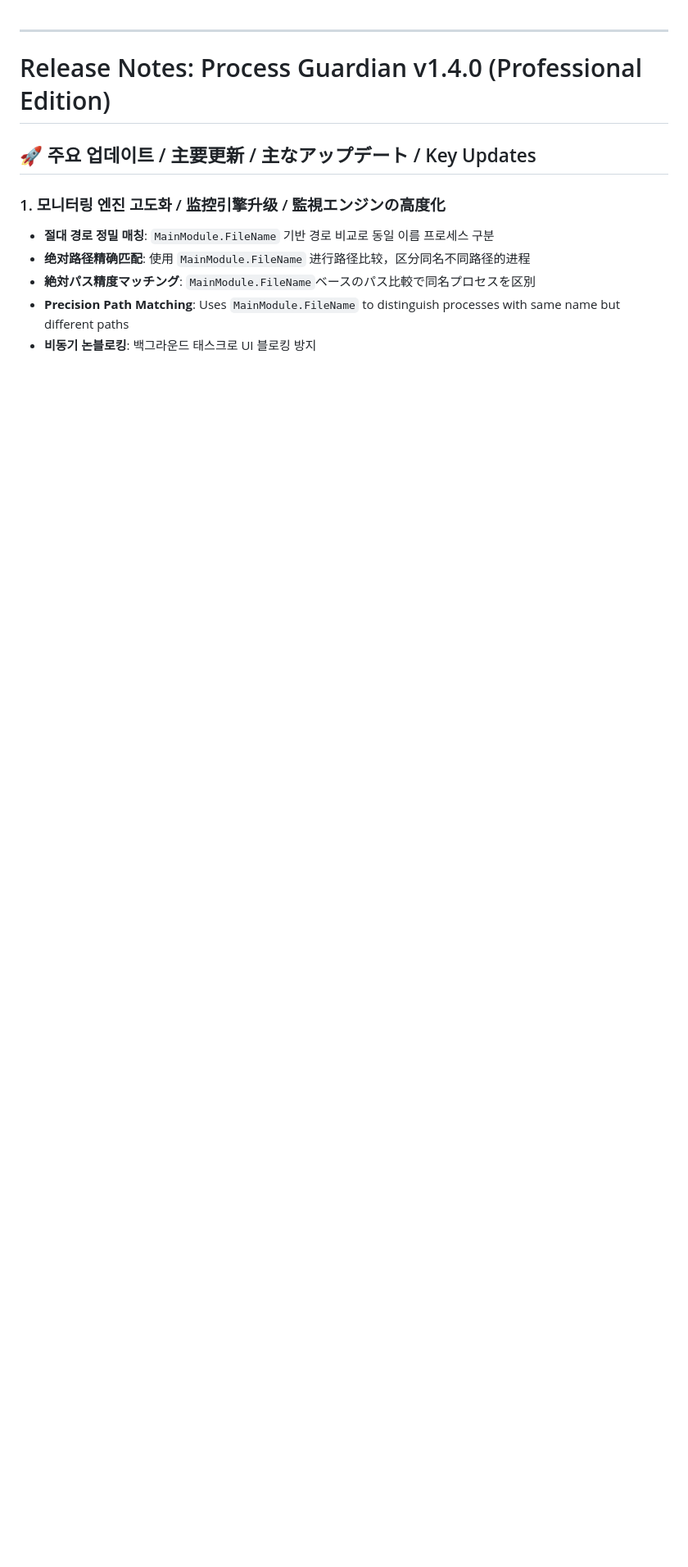
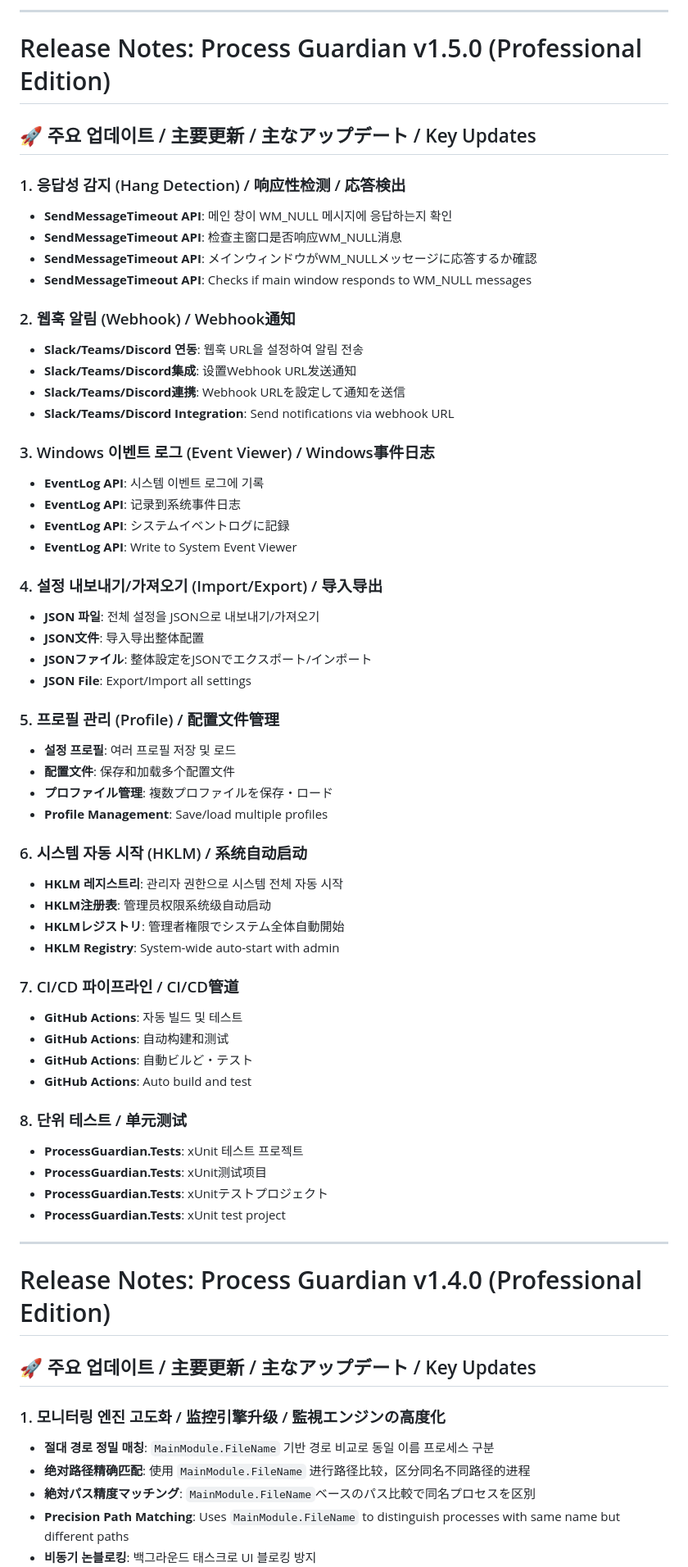
Before and after one commit to jeiel85/process-guardian, a Markdown page: RELEASE_NOTES.md, the part around the change. Shown at 82% size. GitHub-like rendering; blank space fills up the shorter version.

Commit message:
v1.5.0: Update RELEASE_NOTES.md

```diff
--- a/RELEASE_NOTES.md
+++ b/RELEASE_NOTES.md
@@ -1,3 +1,57 @@
+---
+
+# Release Notes: Process Guardian v1.5.0 (Professional Edition)
+
+## 🚀 주요 업데이트 / 主要更新 / 主なアップデート / Key Updates
+
+### 1. 응답성 감지 (Hang Detection) / 响应性检测 / 応答検出
+- **SendMessageTimeout API**: 메인 창이 WM_NULL 메시지에 응답하는지 확인
+- **SendMessageTimeout API**: 检查主窗口是否响应WM_NULL消息
+- **SendMessageTimeout API**: メインウィンドウがWM_NULLメッセージに応答するか確認
+- **SendMessageTimeout API**: Checks if main window responds to WM_NULL messages
+
+### 2. 웹훅 알림 (Webhook) / Webhook通知
+- **Slack/Teams/Discord 연동**: 웹훅 URL을 설정하여 알림 전송
+- **Slack/Teams/Discord集成**: 设置Webhook URL发送通知
+- **Slack/Teams/Discord連携**: Webhook URLを設定して通知を送信
+- **Slack/Teams/Discord Integration**: Send notifications via webhook URL
+
+### 3. Windows 이벤트 로그 (Event Viewer) / Windows事件日志
+- **EventLog API**: 시스템 이벤트 로그에 기록
+- **EventLog API**: 记录到系统事件日志
+- **EventLog API**: システムイベントログに記録
+- **EventLog API**: Write to System Event Viewer
+
+### 4. 설정 내보내기/가져오기 (Import/Export) / 导入导出
+- **JSON 파일**: 전체 설정을 JSON으로 내보내기/가져오기
+- **JSON文件**: 导入导出整体配置
+- **JSONファイル**: 整体設定をJSONでエクスポート/インポート
+- **JSON File**: Export/Import all settings
+
+### 5. 프로필 관리 (Profile) / 配置文件管理
+- **설정 프로필**: 여러 프로필 저장 및 로드
+- **配置文件**: 保存和加载多个配置文件
+- **プロファイル管理**: 複数プロファイルを保存・ロード
+- **Profile Management**: Save/load multiple profiles
+
+### 6. 시스템 자동 시작 (HKLM) / 系统自动启动
+- **HKLM 레지스트리**: 관리자 권한으로 시스템 전체 자동 시작
+- **HKLM注册表**: 管理员权限系统级自动启动
+- **HKLMレジストリ**: 管理者権限でシステム全体自動開始
+- **HKLM Registry**: System-wide auto-start with admin
+
+### 7. CI/CD 파이프라인 / CI/CD管道
+- **GitHub Actions**: 자동 빌드 및 테스트
+- **GitHub Actions**: 自动构建和测试
+- **GitHub Actions**: 自動ビルど・テスト
+- **GitHub Actions**: Auto build and test
+
+### 8. 단위 테스트 / 单元测试
+- **ProcessGuardian.Tests**: xUnit 테스트 프로젝트
+- **ProcessGuardian.Tests**: xUnit测试项目
+- **ProcessGuardian.Tests**: xUnitテストプロジェクト
+- **ProcessGuardian.Tests**: xUnit test project
+
 ---
 
 # Release Notes: Process Guardian v1.4.0 (Professional Edition)
```
